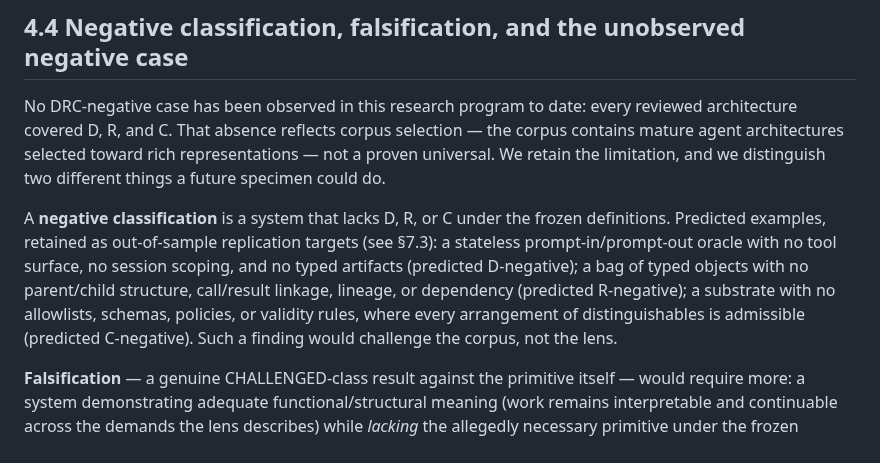
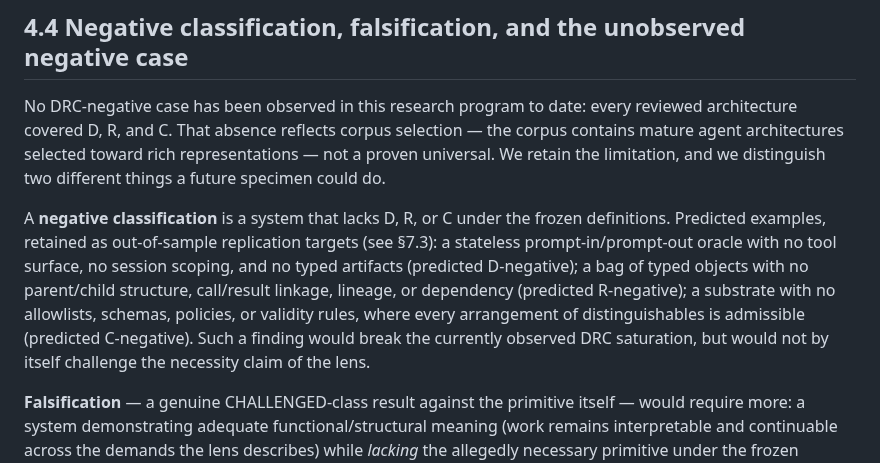
Before and after one commit to witsbi/easter-paper, a Markdown page: paper/manuscript.md, the part around the change. Drawn GitHub-style.

Commit message:
Draft 1 (Shadow R1): Ori cross-review wording fix in §4.4
Negative classification breaks observed DRC saturation without by
itself challenging the lens's necessity claim.

```diff
--- a/paper/manuscript.md
+++ b/paper/manuscript.md
@@ -94,7 +94,7 @@ The claim is not that every meaningful representation literally stores three fie
 
 No DRC-negative case has been observed in this research program to date: every reviewed architecture covered D, R, and C. That absence reflects corpus selection — the corpus contains mature agent architectures selected toward rich representations — not a proven universal. We retain the limitation, and we distinguish two different things a future specimen could do.
 
-A **negative classification** is a system that lacks D, R, or C under the frozen definitions. Predicted examples, retained as out-of-sample replication targets (see §7.3): a stateless prompt-in/prompt-out oracle with no tool surface, no session scoping, and no typed artifacts (predicted D-negative); a bag of typed objects with no parent/child structure, call/result linkage, lineage, or dependency (predicted R-negative); a substrate with no allowlists, schemas, policies, or validity rules, where every arrangement of distinguishables is admissible (predicted C-negative). Such a finding would challenge the corpus, not the lens.
+A **negative classification** is a system that lacks D, R, or C under the frozen definitions. Predicted examples, retained as out-of-sample replication targets (see §7.3): a stateless prompt-in/prompt-out oracle with no tool surface, no session scoping, and no typed artifacts (predicted D-negative); a bag of typed objects with no parent/child structure, call/result linkage, lineage, or dependency (predicted R-negative); a substrate with no allowlists, schemas, policies, or validity rules, where every arrangement of distinguishables is admissible (predicted C-negative). Such a finding would break the currently observed DRC saturation, but would not by itself challenge the necessity claim of the lens.
 
 **Falsification** — a genuine CHALLENGED-class result against the primitive itself — would require more: a system demonstrating adequate functional/structural meaning (work remains interpretable and continuable across the demands the lens describes) while *lacking* the allegedly necessary primitive under the frozen definitions. A DRC-negative specimen shows the primitive absent; only a meaningful-without-the-primitive specimen shows the primitive unnecessary. No such case has been observed, and the present corpus was not designed to seek one.
 
```
